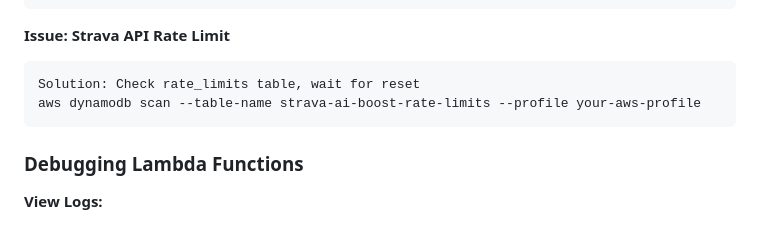
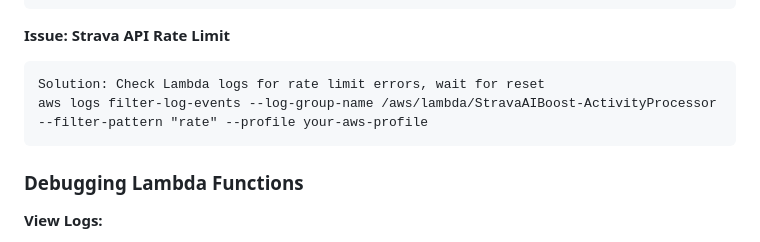
Before and after one commit to el-pedrito/strava-ai-boost, a Markdown page: AGENTS.md, the part around the change. GitHub-like rendering.

````diff
--- a/AGENTS.md
+++ b/AGENTS.md
@@ -695,8 +695,8 @@ Solution: Check IAM permissions and agent ARN
 
 **Issue: Strava API Rate Limit**
 ```
-Solution: Check rate_limits table, wait for reset
-aws dynamodb scan --table-name strava-ai-boost-rate-limits --profile your-aws-profile
+Solution: Check Lambda logs for rate limit errors, wait for reset
+aws logs filter-log-events --log-group-name /aws/lambda/StravaAIBoost-ActivityProcessor --filter-pattern "rate" --profile your-aws-profile
 ```
 
 ### Debugging Lambda Functions
````
Also changed, not shown: docs/reference/KNOWN-ISSUES.md (+23 -30 lines), 1 other file.
